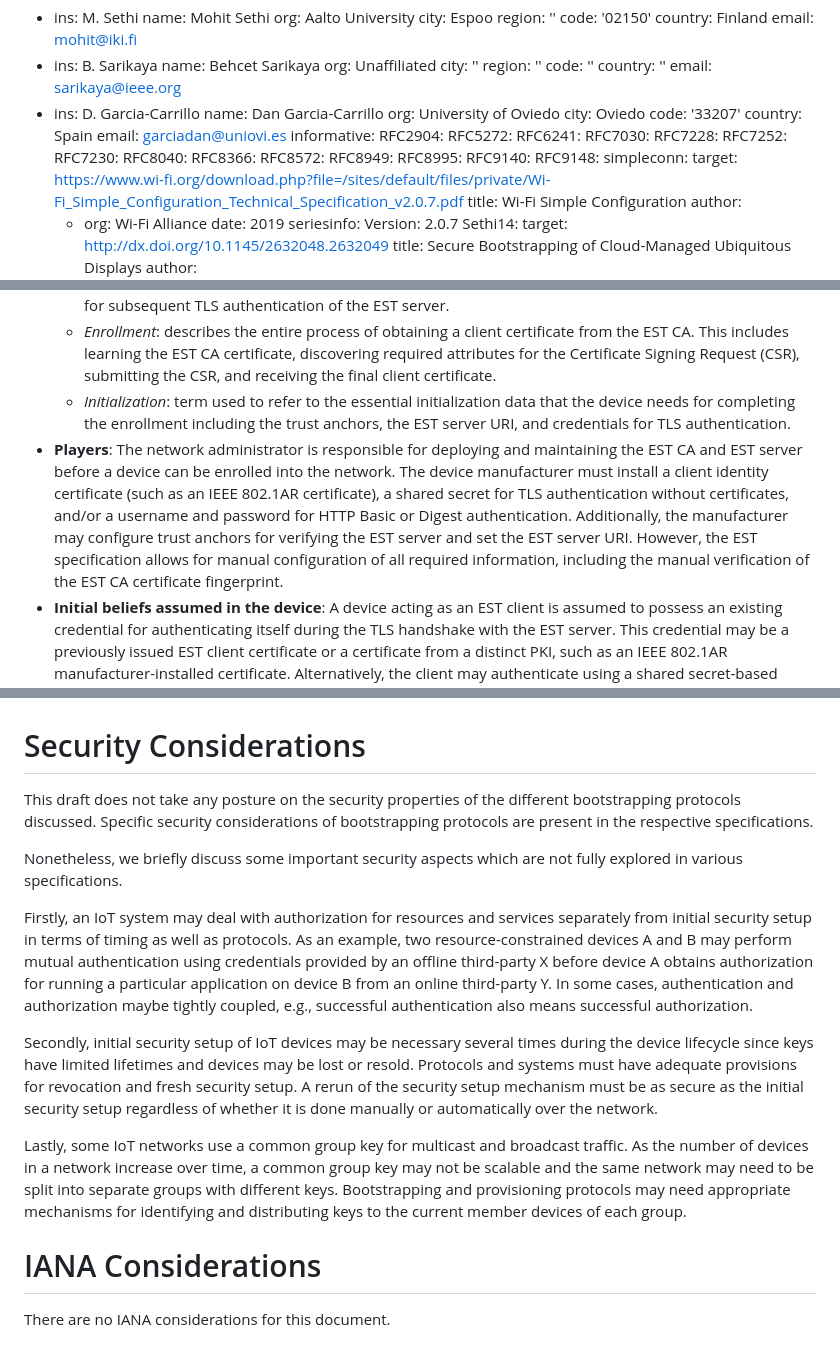
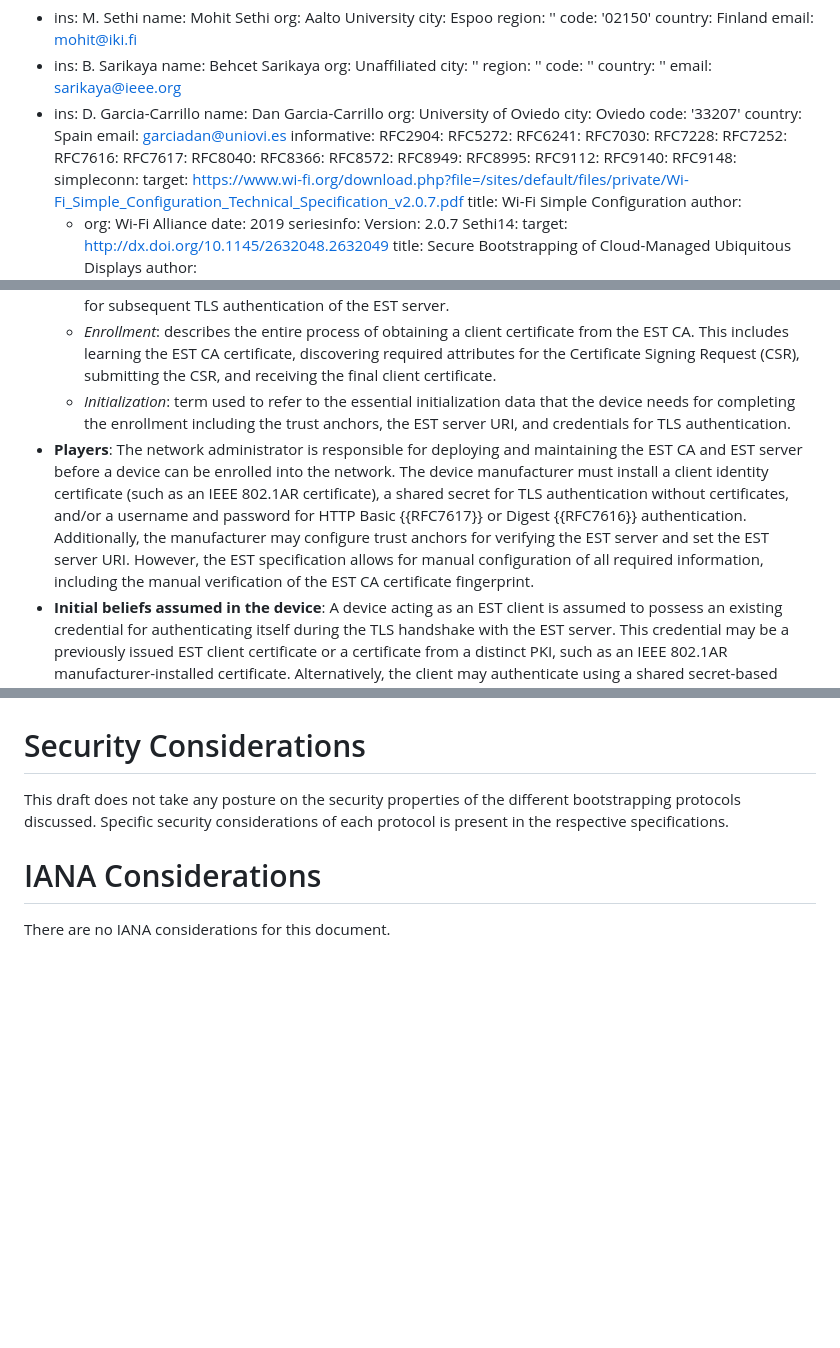
Before and after one commit to t2trg/security-setup-iot-devices, a Markdown page: draft-irtf-t2trg-security-setup-iot-devices.md, 3 parts joined by grey strips. Rendered like a GitHub page; blank space fills up the shorter version.

Commit message:
update HTTP references

```diff
--- a/draft-irtf-t2trg-security-setup-iot-devices.md
+++ b/draft-irtf-t2trg-security-setup-iot-devices.md
@@ -44,12 +44,14 @@ informative:
   RFC7030:
   RFC7228:
   RFC7252:
-  RFC7230:
+  RFC7616:
+  RFC7617:
   RFC8040:
   RFC8366:
   RFC8572:
   RFC8949:
   RFC8995:
+  RFC9112:
   RFC9140:
   RFC9148:
   simpleconn:
@@ -251,7 +253,7 @@ EST has the following characteristics:
     * *Bootstrapping*: used for the process when the client device has not been configured with an Implicit Trust Anchor (TA) database and device owner or administrator manually verifies the fingerprint of the EST CA certificate. This manual verification is only needed once, as the device establishes an explicit TA database for subsequent TLS authentication of the EST server.
     * *Enrollment*: describes the entire process of obtaining a client certificate from the EST CA. This includes learning the EST CA certificate, discovering required attributes for the Certificate Signing Request (CSR), submitting the CSR, and receiving the final client certificate.
     * *Initialization*: term used to refer to the essential initialization data that the device needs for completing the enrollment including the trust anchors, the EST server URI, and credentials for TLS authentication.
-  * **Players**: The network administrator is responsible for deploying and maintaining the EST CA and EST server before a device can be enrolled into the network. The device manufacturer must install a client identity certificate (such as an IEEE 802.1AR certificate), a shared secret for TLS authentication without certificates, and/or a username and password for HTTP Basic or Digest authentication. Additionally, the manufacturer may configure trust anchors for verifying the EST server and set the EST server URI. However, the EST specification allows for manual configuration of all required information, including the manual verification of the EST CA certificate fingerprint.
+  * **Players**: The network administrator is responsible for deploying and maintaining the EST CA and EST server before a device can be enrolled into the network. The device manufacturer must install a client identity certificate (such as an IEEE 802.1AR certificate), a shared secret for TLS authentication without certificates, and/or a username and password for HTTP Basic {{RFC7617}} or Digest {{RFC7616}} authentication. Additionally, the manufacturer may configure trust anchors for verifying the EST server and set the EST server URI. However, the EST specification allows for manual configuration of all required information, including the manual verification of the EST CA certificate fingerprint.
   * **Initial beliefs assumed in the device**: A device acting as an EST client is assumed to possess an existing credential for authenticating itself during the TLS handshake with the EST server. This credential may be a previously issued EST client certificate or a certificate from a distinct PKI, such as an IEEE 802.1AR manufacturer-installed certificate. Alternatively, the client may authenticate using a shared secret-based credential, such as a pre-installed symmetric key, or a username and password, either as a standalone method or in combination with TLS authentication. To verify the EST server, the client relies on a trust anchor database, which may be explicit, used to authenticate certificates issued by the EST CA, including the EST server certificate, or implicit, allowing authentication of the EST server when it presents a certificate issued by an external CA. The implicit trust anchor database may initially contain pre-installed CA certificates and can be disabled once the EST CA certificate is obtained. The EST client must also be configured with a Uniform Resource Identifier (URI) to locate the EST server.
   * **Processes**: Before a device can enroll using EST, the necessary network infrastructure must be in place, including the deployment of the EST server and CA. The device can discover the EST server URI through various methods, such as manual configuration or preconfigured settings from the manufacturer. If the device lacks an explicit Trust Anchor (TA) database, it may require bootstrapping, where the owner or administrator manually verifies the fingerprint of the EST CA certificate. Once the EST server is authenticated, the device retrieves the EST CA certificate, learns the required attributes for generating a Certificate Signing Request (CSR), and submits the CSR to obtain a client certificate. After enrollment, the device can securely authenticate to the network using its newly issued certificate and renew it before expiration.
   * **Beliefs imparted to the device after protocol execution**: After completing the enrollment process, the device obtains a client certificate issued by the EST CA, which it can use for authentication in subsequent communications. During enrollment, the device also learns the EST CA certificate, along with any intermediate certificates needed to build a complete trust chain to the EST CA trust anchor. The client also discovers the attributes it should include in a Certificate Signing Request (CSR), such as key usage, extended key usage, etc. Depending on the enrollment method, the device may generate its own key pair and submit a CSR or receive both a server-generated key pair and certificate. If the client requested a Full PKI, it may also receive information such as certificate revocation lists (CRLs), policy and name constriants etc. as defined in {{RFC5272}}.
@@ -613,17 +615,7 @@ SZTP after running, the device has obtained onboarding information and is equipp
 
 # Security Considerations
 
-This draft does not take any posture on the security properties of the different bootstrapping protocols discussed. Specific security considerations of bootstrapping protocols are present in the respective specifications.
-
-Nonetheless, we briefly discuss some important security aspects which are not fully explored in various specifications.
-
-Firstly, an IoT system may deal with authorization for resources and services separately from initial security setup in terms of timing as well as protocols. As an example, two resource-constrained devices A and B may perform mutual authentication using credentials provided by an offline third-party X before device A obtains authorization for running a particular application on device B from an online third-party Y. In some cases, authentication and authorization maybe tightly coupled, e.g., successful authentication also means successful authorization.
-
-Secondly, initial security setup of IoT devices may be necessary several times during the device lifecycle since keys have limited lifetimes and devices may be lost or resold. Protocols and systems must have adequate provisions for revocation and fresh security setup. A rerun of the security setup mechanism must be as secure as the initial security setup regardless of whether it is done manually or automatically over the network.
-
-Lastly, some IoT networks use a common group key for multicast and broadcast traffic. As the number of devices in a network increase over time, a common group key may not be scalable and the same network may need to be split into separate groups with different keys. Bootstrapping and provisioning protocols may need appropriate mechanisms for identifying and distributing keys to the current member devices of each group.
-
-
+This draft does not take any posture on the security properties of the different bootstrapping protocols discussed. Specific security considerations of each protocol is present in the respective specifications.
 
 # IANA Considerations
 
```
Also changed, not shown: other parts of draft-irtf-t2trg-security-setup-iot-devices.md (+1 -1 lines).
